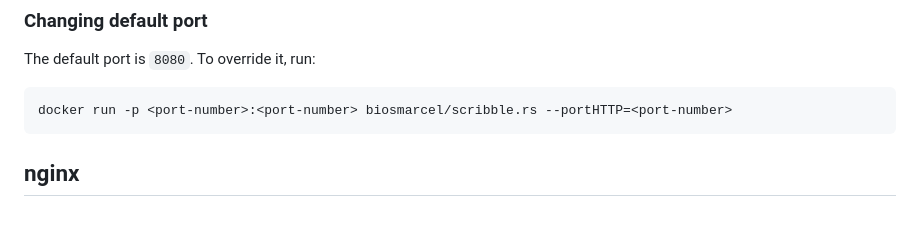
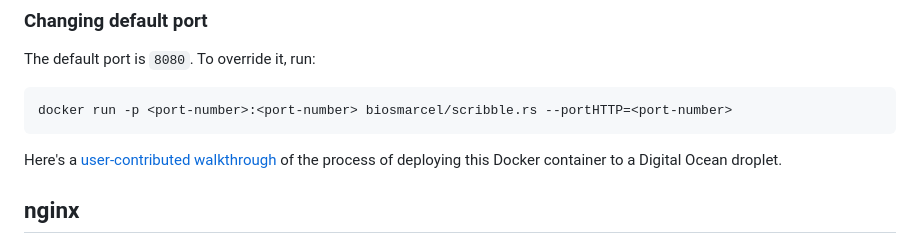
Before and after one commit to scribble-rs/scribble.rs, a Markdown page: README.md, the part around the change. GitHub-like rendering; blank space fills up the shorter version.

Commit message:
Add link to walkthrough
I added a link to a GitHub Git containing a walkthrough of the process of deploying the Scribble.rs Docker container to a Digital Ocean droplet.

````diff
--- a/README.md
+++ b/README.md
@@ -84,6 +84,8 @@ The default port is `8080`. To override it, run:
 docker run -p <port-number>:<port-number> biosmarcel/scribble.rs --portHTTP=<port-number>
 ```
 
+Here's a [user-contributed walkthrough](https://gist.github.com/gitname/601d52bc1d39028c83586ad5b24589ba) of the process of deploying this Docker container to a Digital Ocean droplet.
+
 ## nginx
 
 Since Scribble.rs uses WebSockets, when running it behind an nginx reverse proxy, you have to configure nginx to support that.
````
